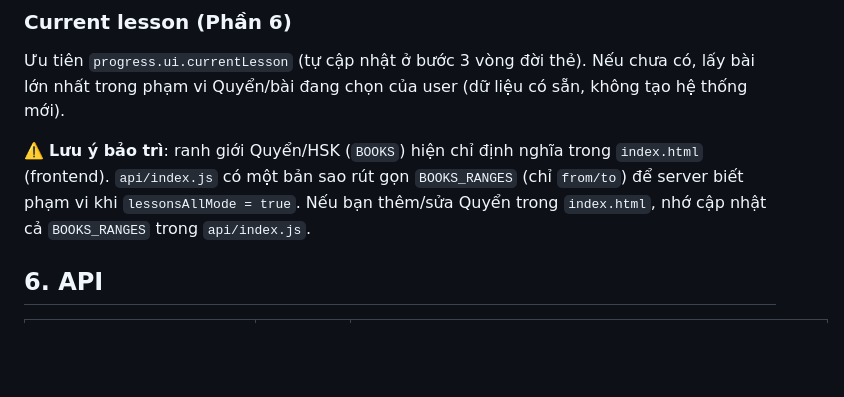
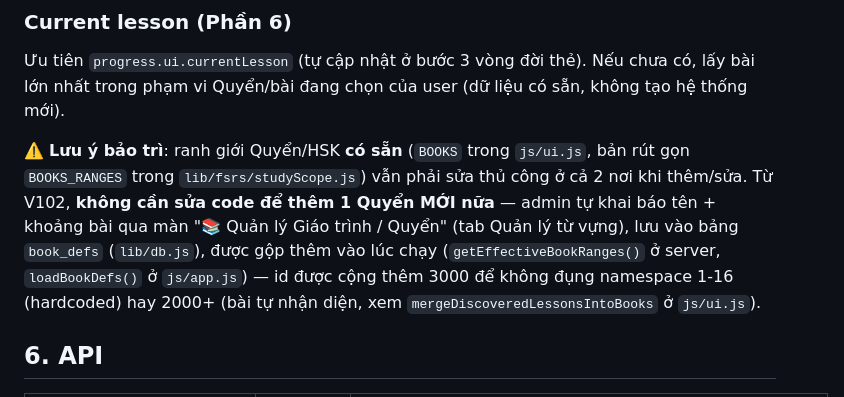
Before and after one commit to luuanh2381-hub/tiengtrung, a Markdown page: docs/fsrs.md, the part around the change. GitHub-like rendering; blank space fills up the shorter version.

```diff
--- a/docs/fsrs.md
+++ b/docs/fsrs.md
@@ -135,10 +135,13 @@ hình (xem `getDailyBudget()` trong `lib/fsrs/reviewService.js`).
 Ưu tiên `progress.ui.currentLesson` (tự cập nhật ở bước 3 vòng đời thẻ). Nếu chưa có, lấy bài lớn
 nhất trong phạm vi Quyển/bài đang chọn của user (dữ liệu có sẵn, không tạo hệ thống mới).
 
-⚠️ **Lưu ý bảo trì**: ranh giới Quyển/HSK (`BOOKS`) hiện chỉ định nghĩa trong `index.html`
-(frontend). `api/index.js` có một bản sao rút gọn `BOOKS_RANGES` (chỉ `from/to`) để server biết
-phạm vi khi `lessonsAllMode = true`. Nếu bạn thêm/sửa Quyển trong `index.html`, nhớ cập nhật cả
-`BOOKS_RANGES` trong `api/index.js`.
+⚠️ **Lưu ý bảo trì**: ranh giới Quyển/HSK **có sẵn** (`BOOKS` trong `js/ui.js`, bản rút gọn
+`BOOKS_RANGES` trong `lib/fsrs/studyScope.js`) vẫn phải sửa thủ công ở cả 2 nơi khi thêm/sửa. Từ
+V102, **không cần sửa code để thêm 1 Quyển MỚI nữa** — admin tự khai báo tên + khoảng bài qua màn
+"📚 Quản lý Giáo trình / Quyển" (tab Quản lý từ vựng), lưu vào bảng `book_defs` (`lib/db.js`), được
+gộp thêm vào lúc chạy (`getEffectiveBookRanges()` ở server, `loadBookDefs()` ở `js/app.js`) — id
+được cộng thêm 3000 để không đụng namespace 1-16 (hardcoded) hay 2000+ (bài tự nhận diện, xem
+`mergeDiscoveredLessonsIntoBooks` ở `js/ui.js`).
 
 ## 6. API
 
```
